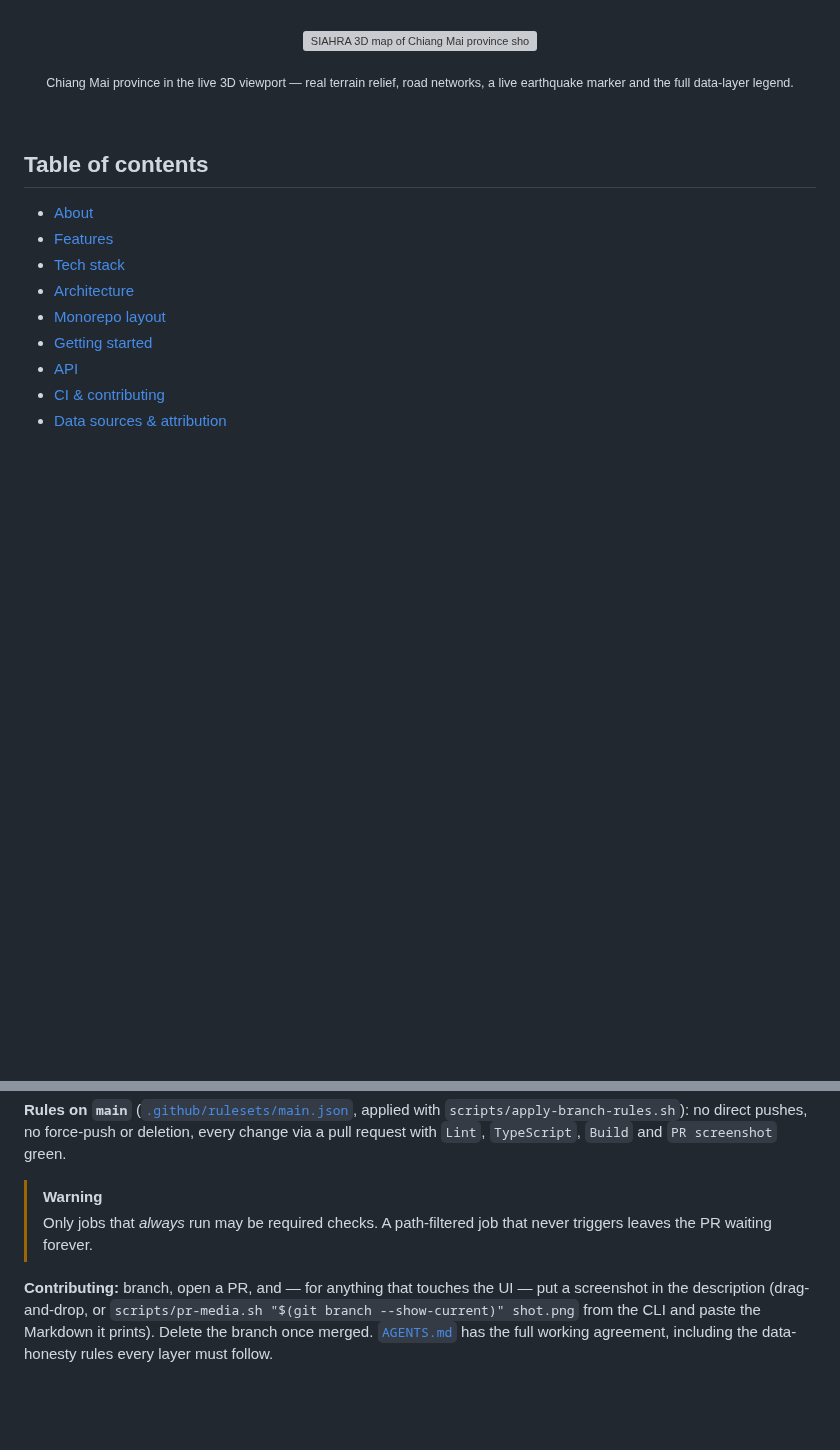
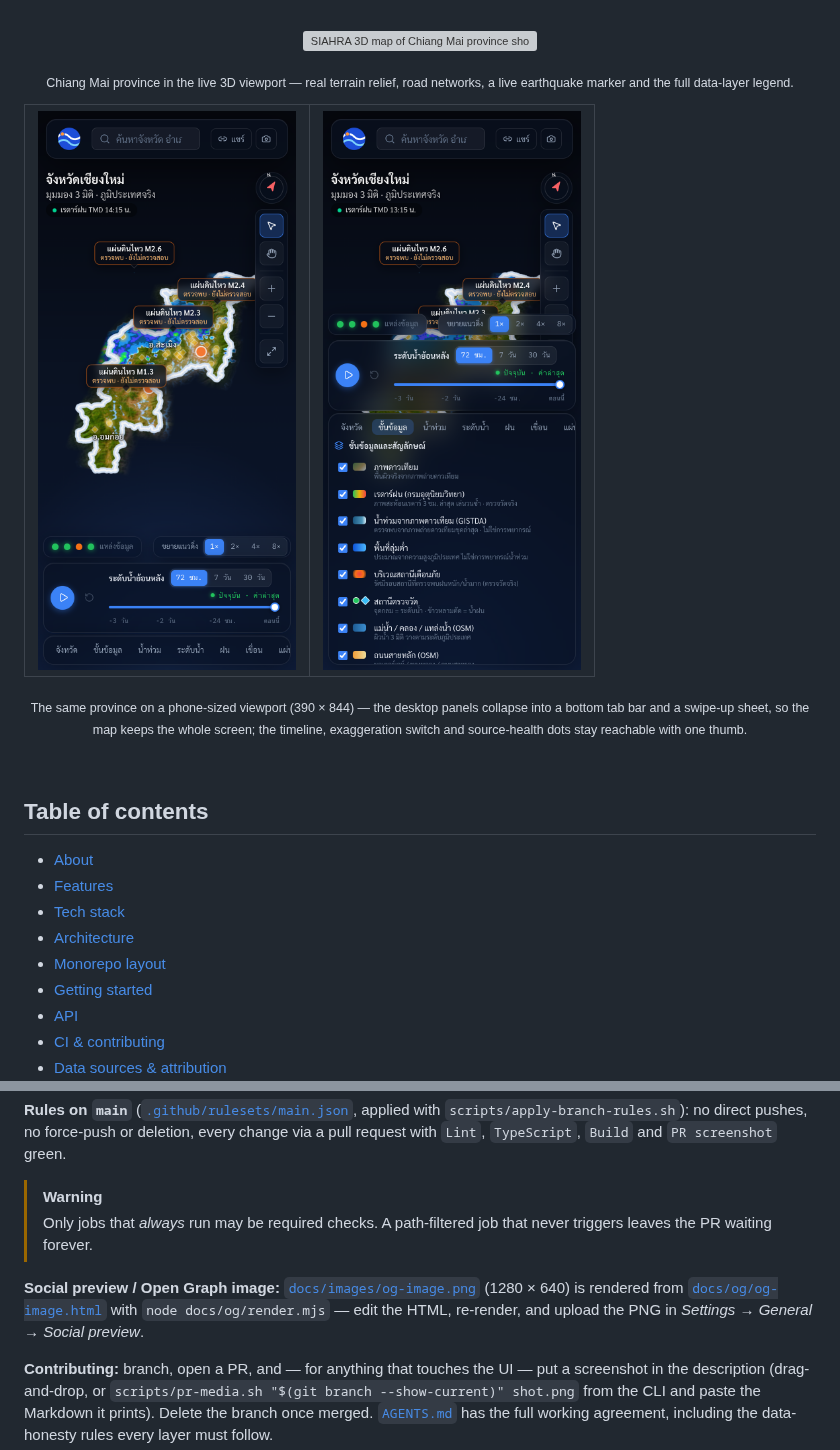
Before and after one commit to flukelaster/SIAHRA, a Markdown page: README.md, 2 parts joined by grey strips. Rendered like a GitHub page; pictures changed too: docs/images/mobile-layers.png (added), docs/images/mobile-map.png (added); blank space fills up the shorter version; grey boxes are pictures that could not be loaded.

Commit message:
docs: mobile-view screenshots in README + repo OG/social-preview image
- README: two phone-sized (390×844 @2x) captures under the hero — the map
  view and the layers bottom sheet — with a caption on how the desktop
  panels collapse on mobile.
- docs/og/og-image.html + render.mjs: HTML source for the 1280×640 social
  preview (brand mark, expansion, Thai tagline, layer chips, source line,
  terrain crop from the hero shot); rendered to docs/images/og-image.png
  (< 1 MB, GitHub's social-preview limit).

Co-Authored-By: Claude Fable 5 <noreply@anthropic.com>

```diff
--- a/README.md
+++ b/README.md
@@ -27,6 +27,19 @@
 </p>
 
 <p align="center"><sub>Chiang Mai province in the live 3D viewport — real terrain relief, road networks, a live earthquake marker and the full data-layer legend.</sub></p>
+
+<table align="center">
+  <tr>
+    <td align="center" width="50%">
+      <img src="docs/images/mobile-map.png" alt="SIAHRA on a phone-sized viewport (390×844): Chiang Mai province with earthquake markers, weather radar overlay, zoom/compass controls, the vertical-exaggeration switch, the 72-hour water-level timeline and the bottom tab bar" width="300" />
+    </td>
+    <td align="center" width="50%">
+      <img src="docs/images/mobile-layers.png" alt="SIAHRA mobile bottom sheet opened on the data-layers tab: satellite imagery, TMD radar, GISTDA flood extent, low-lying terrain, alert radii, gauge stations, OSM water and roads — each with its data-honesty subtitle" width="300" />
+    </td>
+  </tr>
+</table>
+
+<p align="center"><sub>The same province on a phone-sized viewport (390 × 844) — the desktop panels collapse into a bottom tab bar and a swipe-up sheet, so the map keeps the whole screen; the timeline, exaggeration switch and source-health dots stay reachable with one thumb.</sub></p>
 
 <br/>
 
@@ -188,6 +201,8 @@ Build ───────┘
 > [!WARNING]
 > Only jobs that *always* run may be required checks. A path-filtered job that never triggers leaves the PR waiting forever.
 
+**Social preview / Open Graph image:** [`docs/images/og-image.png`](docs/images/og-image.png) (1280 × 640) is rendered from [`docs/og/og-image.html`](docs/og/og-image.html) with `node docs/og/render.mjs` — edit the HTML, re-render, and upload the PNG in *Settings → General → Social preview*.
+
 **Contributing:** branch, open a PR, and — for anything that touches the UI — put a screenshot in the description (drag-and-drop, or `scripts/pr-media.sh "$(git branch --show-current)" shot.png` from the CLI and paste the Markdown it prints). Delete the branch once merged. [`AGENTS.md`](AGENTS.md) has the full working agreement, including the data-honesty rules every layer must follow.
 
 ## Data sources & attribution
```
Also changed, not shown: docs/images/og-image.png (added), docs/og/terrain-chiangmai.jpg (added), 2 other files.
